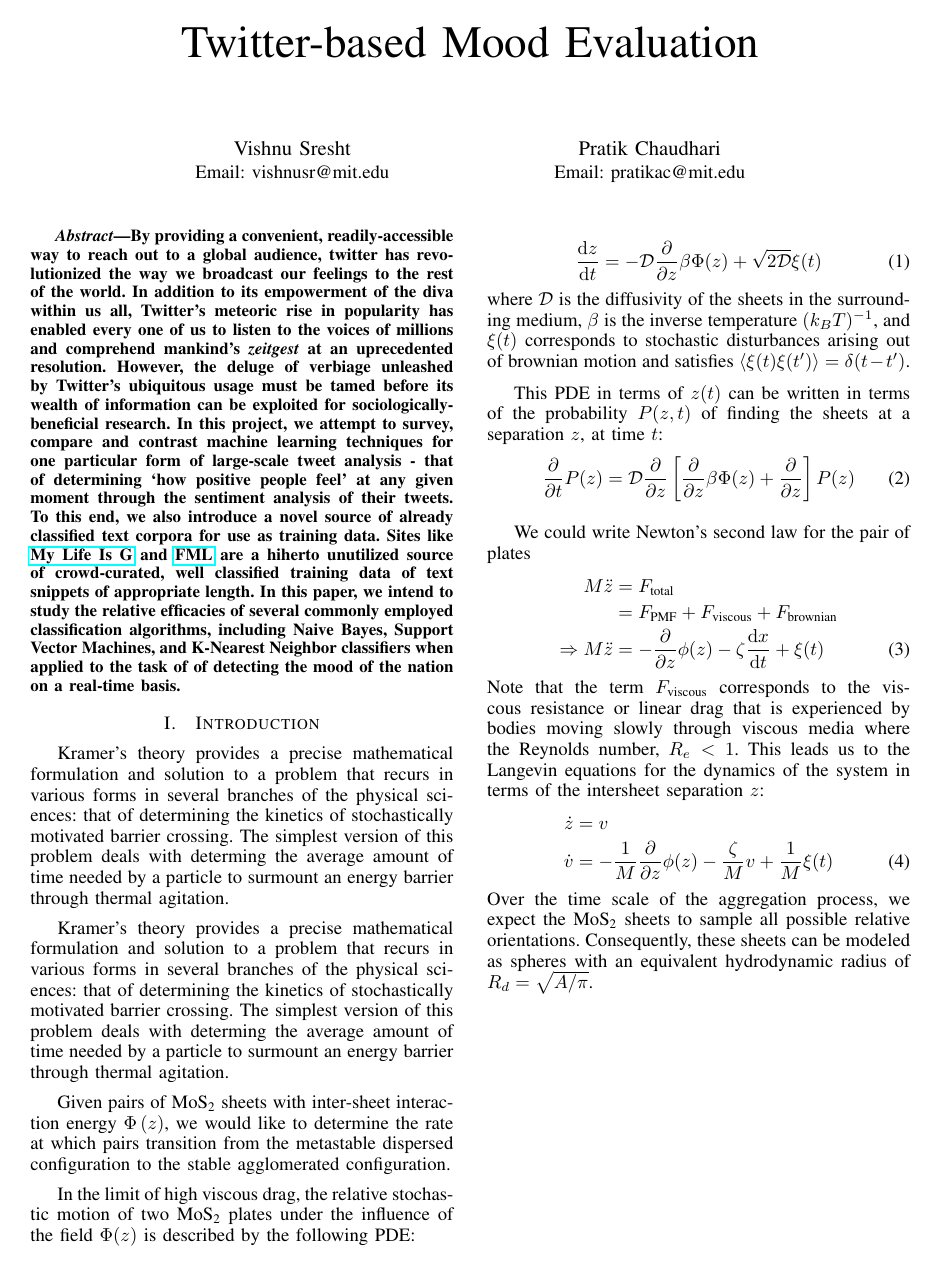
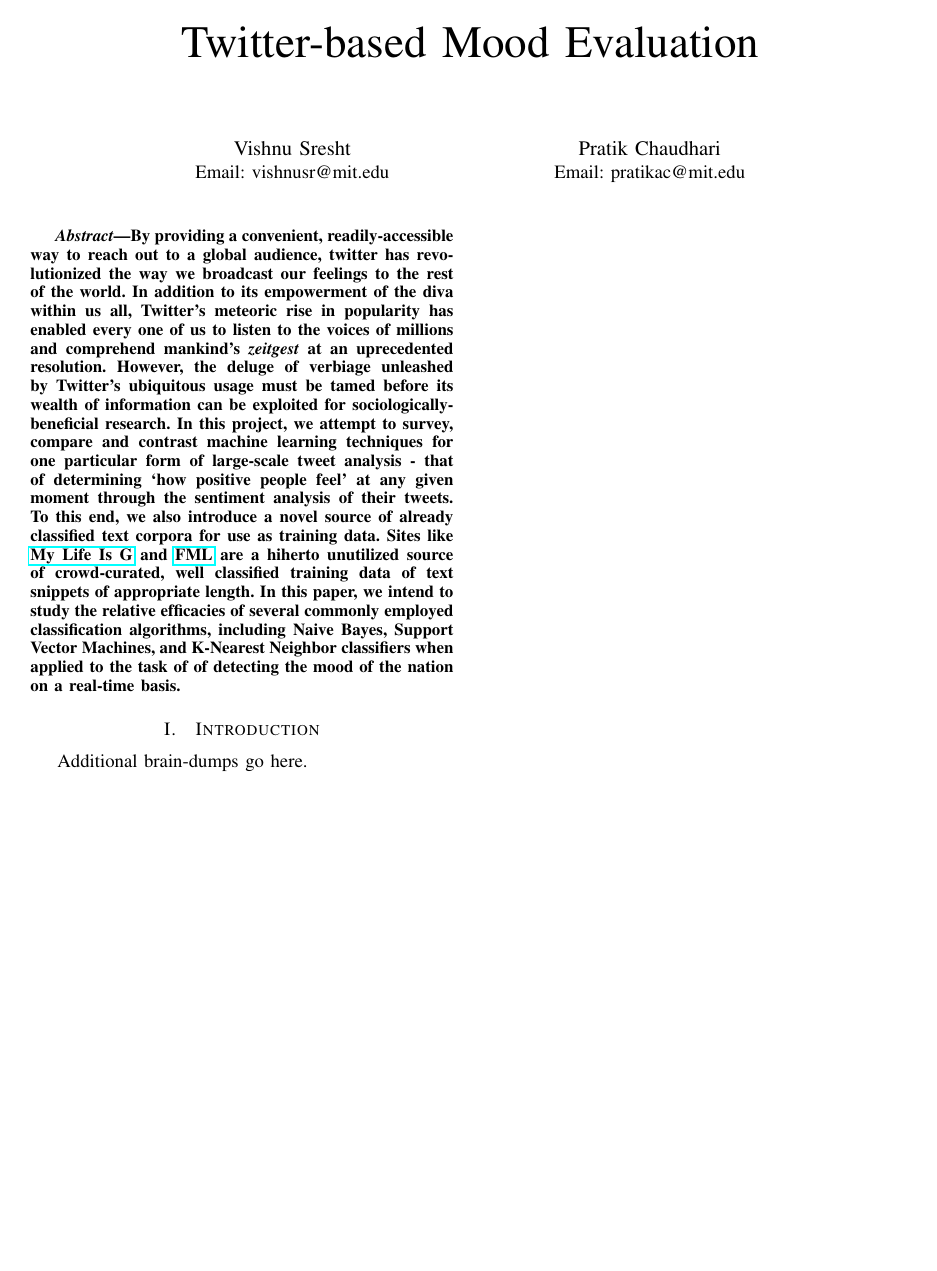
Before and after one commit to pratikac/6867, a LaTeX paper (twitter_sentiment_analysis.tex): the whole page. The pictures show the PDF file twitter_sentiment_analysis.pdf that the author committed with the source.

Commit message:
Modify tex, README, and .gitignore

```diff
--- a/twitter_sentiment_analysis.tex
+++ b/twitter_sentiment_analysis.tex
@@ -54,54 +53,8 @@
 \end{abstract}
 
 \section{Introduction}
-Kramer's theory provides a precise mathematical formulation and solution to a
-problem that recurs in various forms in several branches of the physical
-sciences: that of determining the kinetics of stochastically motivated barrier
-crossing. The simplest version of this problem deals with determing the average
-amount of time needed by a particle to surmount an energy barrier through
-thermal agitation.
+Additional brain-dumps go here.
 
-Kramer's theory provides a precise mathematical formulation and solution to a
-problem that recurs in various forms in several branches of the physical
-sciences: that of determining the kinetics of stochastically motivated barrier
-crossing. The simplest version of this problem deals with determing the average
-amount of time needed by a particle to surmount an energy barrier through
-thermal agitation.
 
-Given pairs of \mos sheets with inter-sheet interaction energy
-$\Phi\left(z\right)$, we would like to determine the rate at which pairs
-transition from the metastable dispersed configuration to the stable
-agglomerated configuration.
-
-In the limit of high viscous drag, the relative stochastic motion of two \mos
-plates under the influence of the field $\Phi(z)$ is described by the following
-PDE:
-
-\begin{equation}
-    \frac{\dif z}{\dif t} = -\mathcal{D} \frac{\partial }{\partial z}\beta \Phi(z) + \sqrt{2\mathcal{D}}\xi(t)
-\end{equation}
-where $\mathcal{D}$ is the diffusivity of the sheets in the surrounding medium,
-$\beta$ is the inverse temperature $(k_BT)^{-1}$, and $\xi(t)$ corresponds to stochastic disturbances arising out
-of brownian motion and satisfies $\langle \xi(t) \xi(t') \rangle = \delta(t -
-t')$.
-
-This PDE in terms of $z(t)$ can be written in terms of the probability $P(z,t)$ of finding the sheets at a separation $z$, at time $t$:
-\begin{equation}
-    \frac{\partial}{\partial t} P(z) = \mathcal{D} \frac{\partial}{\partial z} \left[ \frac{\partial}{\partial z}\beta \Phi(z) + \frac{\partial}{\partial z}\right] P(z)
-\end{equation}
-
-We could write Newton's second law for the pair of plates
-\begin{align}
-    M\ddot{z}             &= F_{\text{total}} \nonumber \\
-                          &= F_{\text{PMF}} + F_{\text{viscous}} + F_{\text{brownian}} \nonumber \\
-    \Rightarrow M\ddot{z} &= -\frac{\partial}{\partial z} \phi(z) - \zeta \frac{\dif x}{\dif t} + \xi(t)
-\end{align}
-Note that the term $ F_{\text{viscous}}$ corresponds to the viscous resistance or linear drag that is experienced by bodies moving slowly through viscous media where the Reynolds number, $R_e < 1$.
-This leads us to the Langevin equations for the dynamics of the system in terms of the intersheet separation $z$:
-\begin{align}
-    \dot{z} &= v \nonumber \\
-    \dot{v} &= - \frac{1}{M} \frac{\partial}{\partial z} \phi(z) - \frac{\zeta}{M} v + \frac{1}{M} \xi(t)
-\end{align}
-Over the time scale of the aggregation process, we expect the \mos sheets to sample all possible relative orientations. Consequently, these sheets can be modeled as spheres with an equivalent hydrodynamic radius of $R_d = \sqrt{A/\pi}$.
 
 \end{document}
```
Also changed, not shown: README.md, twitter_sentiment_analysis.pdf, twitter_sentiment_analysis.tex (3 more changed lines), 1 other file.
